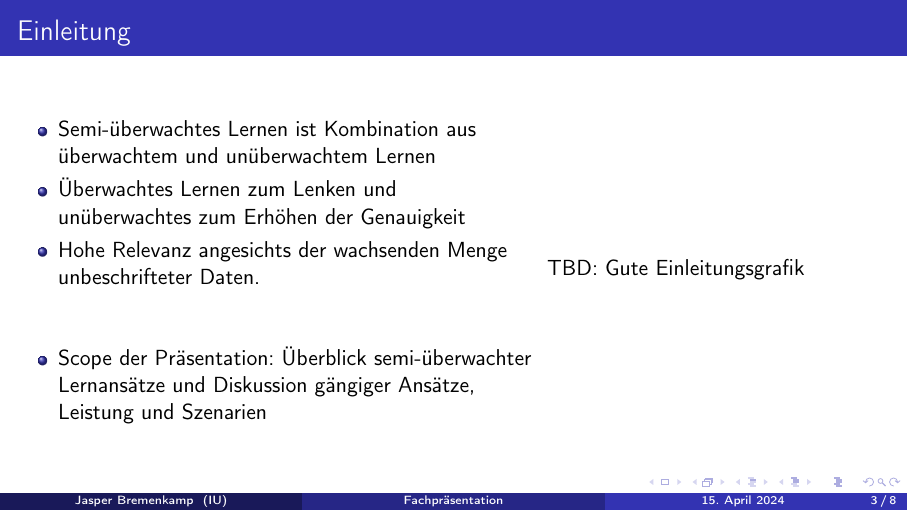
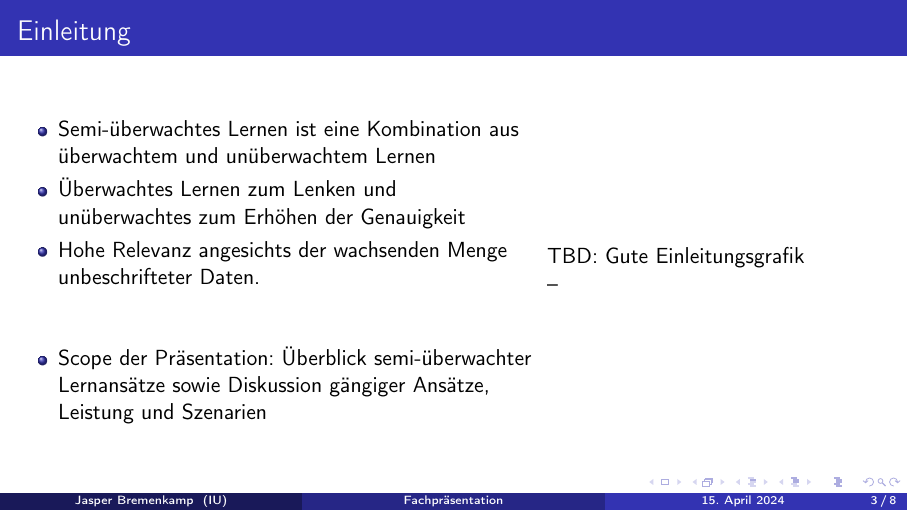
Before and after one commit to jasper-bk/DeepLearning_SoSe2024, LaTeX slides (Praesenation.tex): page 3 of 8. Compiled offline with pdfLaTeX.

Commit message:
To-Dos definiert und Überarbeitungen vorgenommen

```diff
--- a/Praesenation.tex
+++ b/Praesenation.tex
@@ -210,7 +210,7 @@ https://jasper.bremenkamp.de
         %Warum ist das Thema relevant und was sind die offenen Fragen, die in der Präsentation behandelt werden sollen? An dieser Stelle soll auf die ausgewählte Fragestellung zurückgegriffen werden.
 
         \begin{itemize}
-        \item Semi-überwachtes Lernen ist Kombination aus überwachtem und unüberwachtem Lernen
+        \item Semi-überwachtes Lernen ist eine Kombination aus überwachtem und unüberwachtem Lernen
         \item Überwachtes Lernen zum Lenken und unüberwachtes zum Erhöhen der Genauigkeit
         \item Hohe Relevanz angesichts der wachsenden Menge unbeschrifteter Daten.
         \end{itemize}
@@ -220,7 +220,7 @@ https://jasper.bremenkamp.de
         %Ziel der Präsentation: Was soll dargestellt / herausgefunden werden und warum?
 
         \begin{itemize}
-        \item Scope der Präsentation: Überblick semi-überwachter Lernansätze und Diskussion gängiger Ansätze, Leistung und Szenarien
+        \item Scope der Präsentation: Überblick semi-überwachter Lernansätze sowie Diskussion gängiger Ansätze, Leistung und Szenarien
         \end{itemize}
 
         % Abgrenzung des Themas und evtl. themenbezogene Definitionen: Was kann in der Präsentation geleistet werden und was nicht? Welche Reichweite sollen die angestrebten Ergebnisse aufweisen?
@@ -239,15 +239,18 @@ https://jasper.bremenkamp.de
         % \vspace*{-0.5cm}
         % \scalebox{.4}{Schaubild (eigene Grafik)}
 
-        \pnote{1-7}
-        \pnote{1. Relevanz: Semi-überwachtes Lernen ist ein hochaktuelles Thema in der maschinellen Lernforschung, insbesondere angesichts der wachsenden Menge unbeschrifteter Daten. }
-        \pnote{2. Offene Fragen, die in dieser Präsentation behandelt werden sollen, sind die Wirksamkeit verschiedener semi-überwachter Lernansätze und deren Anwendbarkeit auf reale Datensätze }
-        \pnote{3. Ziel der Präsentation ist es, einen Überblick über semi-überwachtes Lernen zu geben, gängige Ansätze zu diskutieren und die Herausforderungen sowie Möglichkeiten in diesem Bereich zu beleuchten.}
-        \pnote{4. Abgrenzung des Themas: Im Rahmen der Präsentation werden aufgrund des Umfangs nicht alle Aspekte des Themas vollständig behandelt werden. Die angestrebten Ergebnisse sollen ein grundlegendes Verständnis der Konzepte und Ansätze ermöglichen.}
-        \pnote{5. Die Präsentation ist in drei Abschnitte unterteilt. Zunächst wird eine Einführung in das semi-überwachte Lernen gegeben, gefolgt von einer Diskussion über gängige Ansätze. Abschließend werden potenzielle Anwendungsszenarien und Herausforderungen behandelt.}
-
-
-        \pnote{1. \dots}
+        \pnote{1-5}
+        \pnote{1. Klären wir zuallerst. Was ist semiüberwachtes Lernen.}
+        \pnote{1.1. Der Name ----bringt es schon ziemlich gut auf den Punkt.}
+        \pnote{1.2. Es ist eine Kombination von überwachtem und unüberwachtem Lernen.}
+        \pnote{2. Warum macht man das? }
+        \pnote{2.1. Wir verfügen heute über viele Daten. Die allermeisten davon sind aber ohne gesuchte Zielvariable.}
+        \pnote{2.2. Ein rein unüberwachter Lernansatz ist verglichen mit überwachtem Lernen stark begrenzt im Funktionsumfang und kann auch nicht dieselben Ziele erfüllen.}
+        \pnote{2.3. Damit ist ist semi-überwachtes Lernen ist ein hochrelevantes Thema in der maschinellen Lernforschung, vor allem angesichts der wachsenden Menge unbeschrifteter Daten. }
+        \pnote{3. Ziel der Präsentation ist es, einen Überblick über semi-überwachtes Lernen zu geben, gängige Ansätze vorzustellen sowie die Leistungsmessung zu diskutieren sowie Anwendungsszenarien in diesem Bereich zu beleuchten.}
+        \pnote{4. Abgrenzung des Themas: Im Rahmen der Präsentation werden aufgrund des Umfangs nicht alle Aspekte des Themas vollständig behandelt werden.}
+        \pnote{4.1. Die angestrebten Ergebnisse sollen ein grundlegendes Verständnis der Konzepte und Ansätze ermöglichen.}--
+        \pnote{5. Die Präsentation ist in drei Abschnitte unterteilt. Zunächst werden gängige Ansätze des semi-überwachte Lernen vrogestellt, gefolgt von einer Betrachtung der Leistungsmessung. Anschließend werden potenzielle Anwendungsszenarien behandelt. Und ganz zum Schluss wird eben zusammengefasst.}
 
     \end{columns}
     \end{frame}
```
Also changed, not shown: Praesenation.pdf, Praesenation.tex (18 more changed lines), 1 other file.
